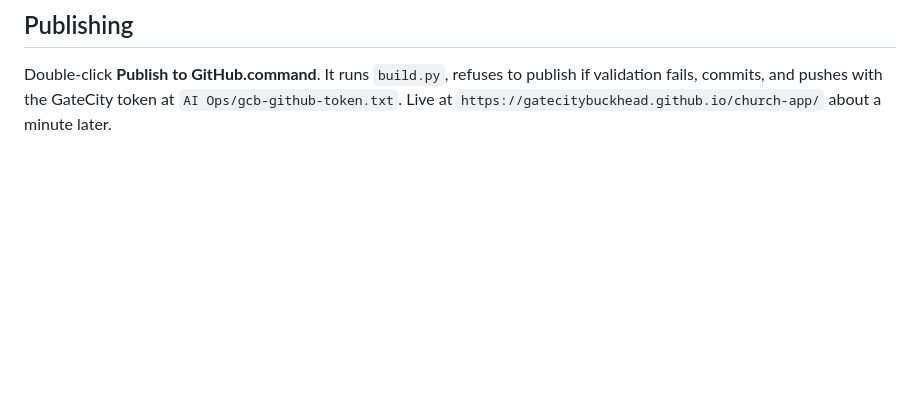
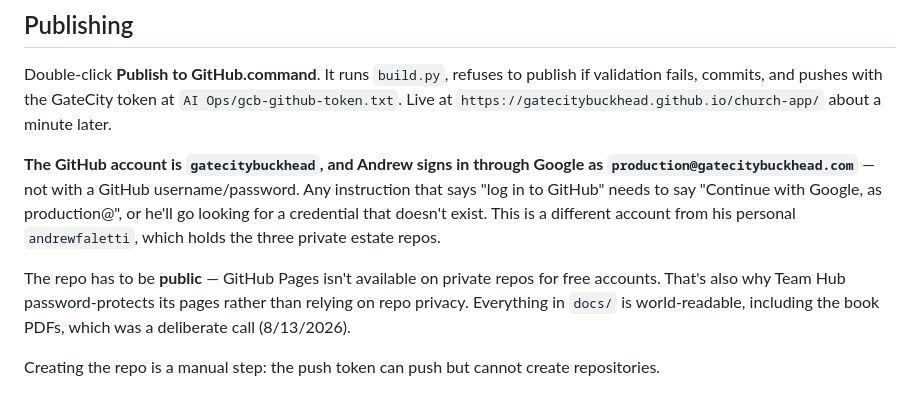
Before and after one commit to gatecitybuckhead/church-app, a Markdown page: CLAUDE.md, the part around the change. Drawn GitHub-style; blank space fills up the shorter version.

Commit message:
CLAUDE.md: record how the church GitHub account is actually accessed
The gatecitybuckhead account signs in through Google as
production@gatecitybuckhead.com, not a GitHub username/password. Saying
"log in to GitHub" without that sends Andrew looking for a credential that
doesn't exist. Also notes why the repo must be public and that creating it
is a manual step the push token can't do.

Co-Authored-By: Claude Fable 5 <noreply@anthropic.com>

```diff
--- a/CLAUDE.md
+++ b/CLAUDE.md
@@ -83,3 +83,18 @@ Double-click **Publish to GitHub.command**. It runs `build.py`, refuses to
 publish if validation fails, commits, and pushes with the GateCity token at
 `AI Ops/gcb-github-token.txt`. Live at
 `https://gatecitybuckhead.github.io/church-app/` about a minute later.
+
+**The GitHub account is `gatecitybuckhead`, and Andrew signs in through
+Google as `production@gatecitybuckhead.com`** — not with a GitHub
+username/password. Any instruction that says "log in to GitHub" needs to say
+"Continue with Google, as production@", or he'll go looking for a credential
+that doesn't exist. This is a different account from his personal
+`andrewfaletti`, which holds the three private estate repos.
+
+The repo has to be **public** — GitHub Pages isn't available on private repos
+for free accounts. That's also why Team Hub password-protects its pages rather
+than relying on repo privacy. Everything in `docs/` is world-readable,
+including the book PDFs, which was a deliberate call (8/13/2026).
+
+Creating the repo is a manual step: the push token can push but cannot create
+repositories.
```
